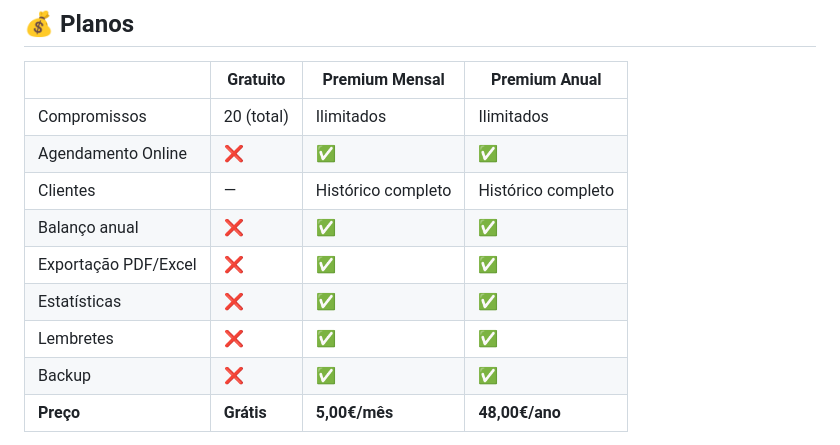
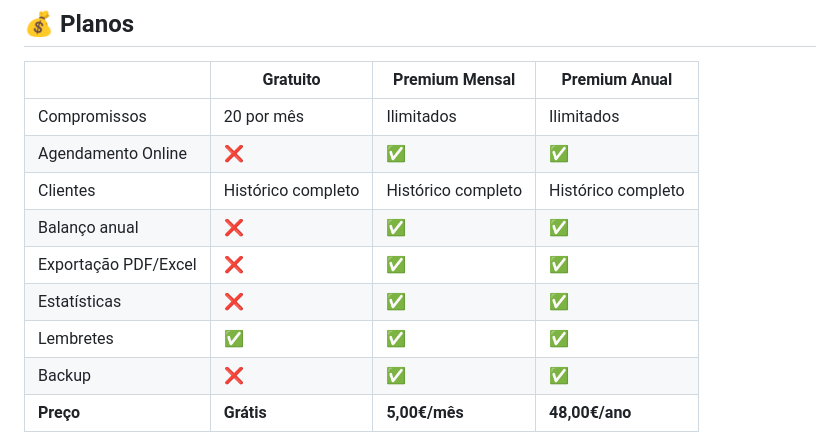
Before and after one commit to atuagendapontual/atuagenda, a Markdown page: README.md, the part around the change. Drawn GitHub-style.

```diff
--- a/README.md
+++ b/README.md
@@ -65,13 +65,13 @@ Disponível na Google Play Store.
 
 | | Gratuito | Premium Mensal | Premium Anual |
 |---|---|---|---|
-| Compromissos | 20 (total) | Ilimitados | Ilimitados |
+| Compromissos | 20 por mês | Ilimitados | Ilimitados |
 | Agendamento Online | ❌ | ✅ | ✅ |
-| Clientes | — | Histórico completo | Histórico completo |
+| Clientes | Histórico completo | Histórico completo | Histórico completo |
 | Balanço anual | ❌ | ✅ | ✅ |
 | Exportação PDF/Excel | ❌ | ✅ | ✅ |
 | Estatísticas | ❌ | ✅ | ✅ |
-| Lembretes | ❌ | ✅ | ✅ |
+| Lembretes | ✅ | ✅ | ✅ |
 | Backup | ❌ | ✅ | ✅ |
 | **Preço** | **Grátis** | **5,00€/mês** | **48,00€/ano** |
 
```
